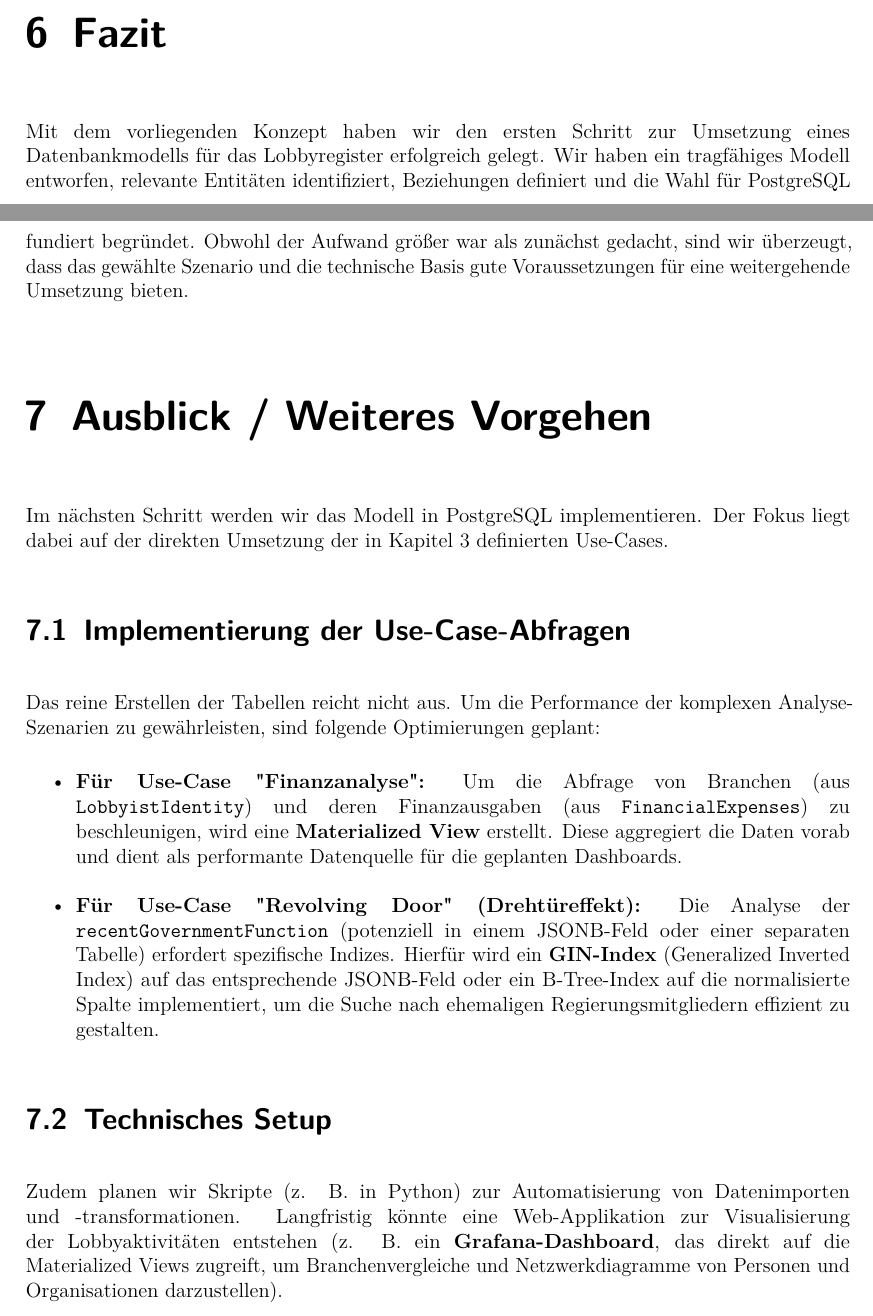
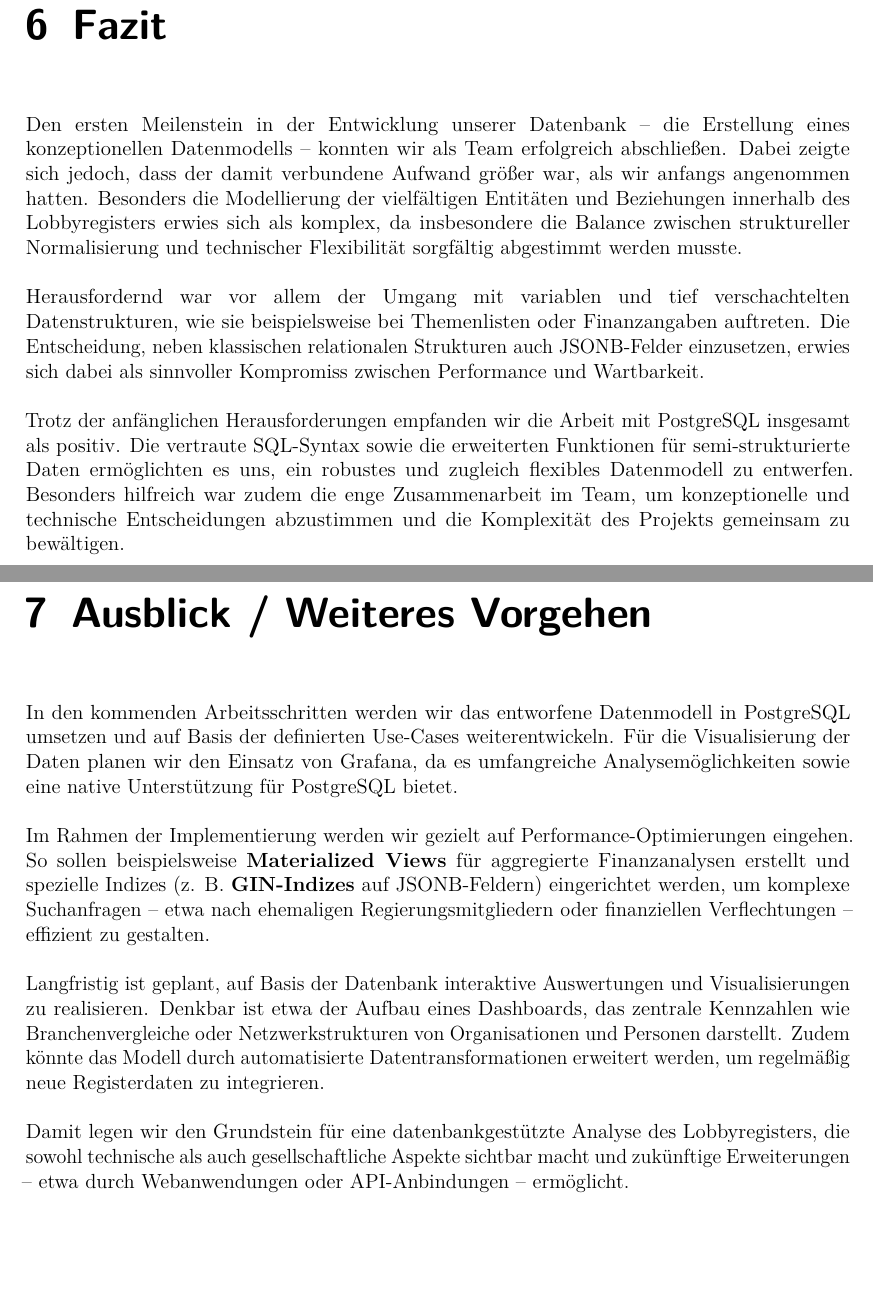
Before and after one commit to dav354/adt, a LaTeX thesis (docs/portfolio_1/main.tex): two parts of pages 10 and 11 of 11 before the commit and two parts of pages 13 and 14 of 14 after it, joined at a grey line, cut so that both start at the same text, the shorter picture padded with empty space. Compiled offline with pdfLaTeX.

Commit message:
added Portfolio

```diff
--- a/docs/portfolio_1/main.tex
+++ b/docs/portfolio_1/main.tex
@@ -81,7 +81,7 @@
 %%%%%%%%%%%%%%%%%%%
 %% definitions
 %%%%%%%%%%%%%%%%%%%
-\def\BaAuthor{Noah Raupold (5022097),\\ David Gläsle()}
+\def\BaAuthor{Noah Raupold (5022097),\\ David Gläsle(5022114)}
 \def\BaAuthorStudyProgram{Informatik} %% Wirtschaftsinformatik, E-Commerce, Informationssysteme
 \def\BaType{ADT Portfolio} %% Masterarbeit
 \def\BaTitle{Modellierung des Lobbyregisters}
@@ -201,10 +201,6 @@ pdfkeywords={Keywords}
 \newcommand{\TOCbreak}{\\}
 
 
-\makeatletter
-\renewcommand*{\chapter}{\secdef\@chapter\@schapter}
-\makeatother
-
 
 
 \begin{document}
@@ -431,24 +431,24 @@ Positiv war, dass die Wahl von PostgreSQL uns viel Freiraum gab. Wir konnten ein
 \end{itemize}
 
 Wir haben gelernt, dass die gesellschaftliche Relevanz eines Szenarios (wie das Lobbyregister) die Motivation stärkt und dass eine reale Datenquelle – zumindest als Beispiel – hilfreich ist. Zudem wurde klar: Dokumentation der technischen Entscheidungen (z. B. DBMS-Wechsel) gehört unbedingt ins Portfolio.
+\chapter{Fazit}
 
-\chapter{Fazit}
-Mit dem vorliegenden Konzept haben wir den ersten Schritt zur Umsetzung eines Datenbankmodells für das Lobbyregister erfolgreich gelegt. Wir haben ein tragfähiges Modell entworfen, relevante Entitäten identifiziert, Beziehungen definiert und die Wahl für PostgreSQL fundiert begründet. Obwohl der Aufwand größer war als zunächst gedacht, sind wir überzeugt, dass das gewählte Szenario und die technische Basis gute Voraussetzungen für eine weitergehende Umsetzung bieten.
+Den ersten Meilenstein in der Entwicklung unserer Datenbank – die Erstellung eines konzeptionellen Datenmodells – konnten wir als Team erfolgreich abschließen. Dabei zeigte sich jedoch, dass der damit verbundene Aufwand größer war, als wir anfangs angenommen hatten. Besonders die Modellierung der vielfältigen Entitäten und Beziehungen innerhalb des Lobbyregisters erwies sich als komplex, da insbesondere die Balance zwischen struktureller Normalisierung und technischer Flexibilität sorgfältig abgestimmt werden musste.
+
+Herausfordernd war vor allem der Umgang mit variablen und tief verschachtelten Datenstrukturen, wie sie beispielsweise bei Themenlisten oder Finanzangaben auftreten. Die Entscheidung, neben klassischen relationalen Strukturen auch JSONB-Felder einzusetzen, erwies sich dabei als sinnvoller Kompromiss zwischen Performance und Wartbarkeit.
+
+Trotz der anfänglichen Herausforderungen empfanden wir die Arbeit mit PostgreSQL insgesamt als positiv. Die vertraute SQL-Syntax sowie die erweiterten Funktionen für semi-strukturierte Daten ermöglichten es uns, ein robustes und zugleich flexibles Datenmodell zu entwerfen. Besonders hilfreich war zudem die enge Zusammenarbeit im Team, um konzeptionelle und technische Entscheidungen abzustimmen und die Komplexität des Projekts gemeinsam zu bewältigen.
+
 \chapter{Ausblick / Weiteres Vorgehen}
 
-Im nächsten Schritt werden wir das Modell in PostgreSQL implementieren. Der Fokus liegt dabei auf der direkten Umsetzung der in Kapitel 3 definierten Use-Cases.
+In den kommenden Arbeitsschritten werden wir das entworfene Datenmodell in PostgreSQL umsetzen und auf Basis der definierten Use-Cases weiterentwickeln. Für die Visualisierung der Daten planen wir den Einsatz von Grafana, da es umfangreiche Analysemöglichkeiten sowie eine native Unterstützung für PostgreSQL bietet.
 
-\section{Implementierung der Use-Case-Abfragen}
-Das reine Erstellen der Tabellen reicht nicht aus. Um die Performance der komplexen Analyse-Szenarien zu gewährleisten, sind folgende Optimierungen geplant:
+Im Rahmen der Implementierung werden wir gezielt auf Performance-Optimierungen eingehen. So sollen beispielsweise \textbf{Materialized Views} für aggregierte Finanzanalysen erstellt und spezielle Indizes (z. B. \textbf{GIN-Indizes} auf JSONB-Feldern) eingerichtet werden, um komplexe Suchanfragen – etwa nach ehemaligen Regierungsmitgliedern oder finanziellen Verflechtungen – effizient zu gestalten.
 
-\begin{itemize}
-    \item \textbf{Für Use-Case "Finanzanalyse":} Um die Abfrage von Branchen (aus \texttt{LobbyistIdentity}) und deren Finanzausgaben (aus \texttt{FinancialExpenses}) zu beschleunigen, wird eine \textbf{Materialized View} erstellt. Diese aggregiert die Daten vorab und dient als performante Datenquelle für die geplanten Dashboards.
+Langfristig ist geplant, auf Basis der Datenbank interaktive Auswertungen und Visualisierungen zu realisieren. Denkbar ist etwa der Aufbau eines Dashboards, das zentrale Kennzahlen wie Branchenvergleiche oder Netzwerkstrukturen von Organisationen und Personen darstellt. Zudem könnte das Modell durch automatisierte Datentransformationen erweitert werden, um regelmäßig neue Registerdaten zu integrieren.
 
-    \item \textbf{Für Use-Case "Revolving Door" (Drehtüreffekt):} Die Analyse der \texttt{recentGovernmentFunction} (potenziell in einem JSONB-Feld oder einer separaten Tabelle) erfordert spezifische Indizes. Hierfür wird ein \textbf{GIN-Index} (Generalized Inverted Index) auf das entsprechende JSONB-Feld oder ein B-Tree-Index auf die normalisierte Spalte implementiert, um die Suche nach ehemaligen Regierungsmitgliedern effizient zu gestalten.
-\end{itemize}
+Damit legen wir den Grundstein für eine datenbankgestützte Analyse des Lobbyregisters, die sowohl technische als auch gesellschaftliche Aspekte sichtbar macht und zukünftige Erweiterungen – etwa durch Webanwendungen oder API-Anbindungen – ermöglicht.
 
-\section{Technisches Setup}
-Zudem planen wir Skripte (z. B. in Python) zur Automatisierung von Datenimporten und -transformationen. Langfristig könnte eine Web-Applikation zur Visualisierung der Lobbyaktivitäten entstehen (z. B. ein \textbf{Grafana-Dashboard}, das direkt auf die Materialized Views zugreift, um Branchenvergleiche und Netzwerkdiagramme von Personen und Organisationen darzustellen).
 
 \backmatter
 
```
Also changed, not shown: docs/ERD.svg (deleted), docs/portfolio_1/ADT (1).pdf (added), docs/portfolio_1/main.tex (6 more changed lines). Lines whose indentation alone changed are shown as unchanged.
